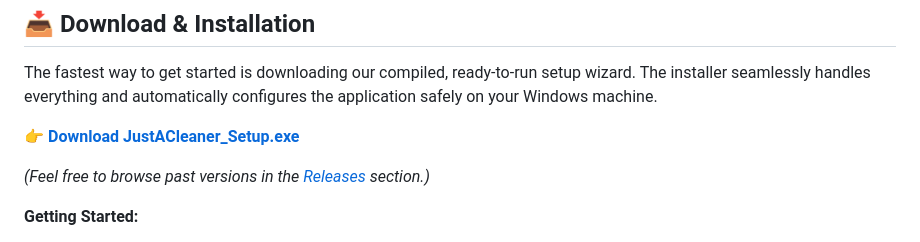
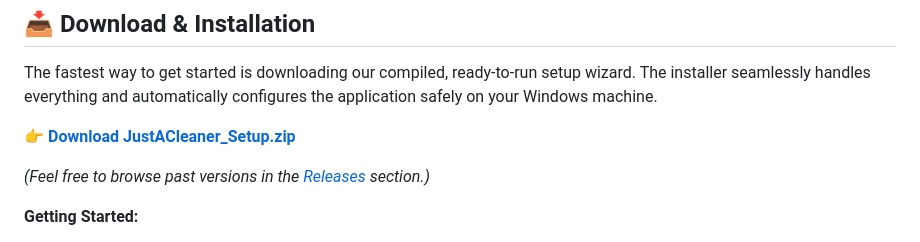
Before and after one commit to Kunal-D-Droid/justacleaner, a Markdown page: README.md, the part around the change. Rendered like a GitHub page.

Commit message:
Updated download link to .zip

```diff
--- a/README.md
+++ b/README.md
@@ -88,7 +88,7 @@ Uninstalling a VPN is rarely enough—most leave their secret configurations beh
 
 The fastest way to get started is downloading our compiled, ready-to-run setup wizard. The installer seamlessly handles everything and automatically configures the application safely on your Windows machine.
 
-👉 **[Download JustACleaner_Setup.exe](https://github.com/Kunal-D-Droid/justacleaner/releases/latest/download/JustACleaner_Setup.exe)**
+👉 **[Download JustACleaner_Setup.zip](https://github.com/Kunal-D-Droid/justacleaner/releases/latest/download/JustACleaner_Setup.zip)**
 
 *(Feel free to browse past versions in the [Releases](https://github.com/Kunal-D-Droid/justacleaner/releases) section.)*
 
```
